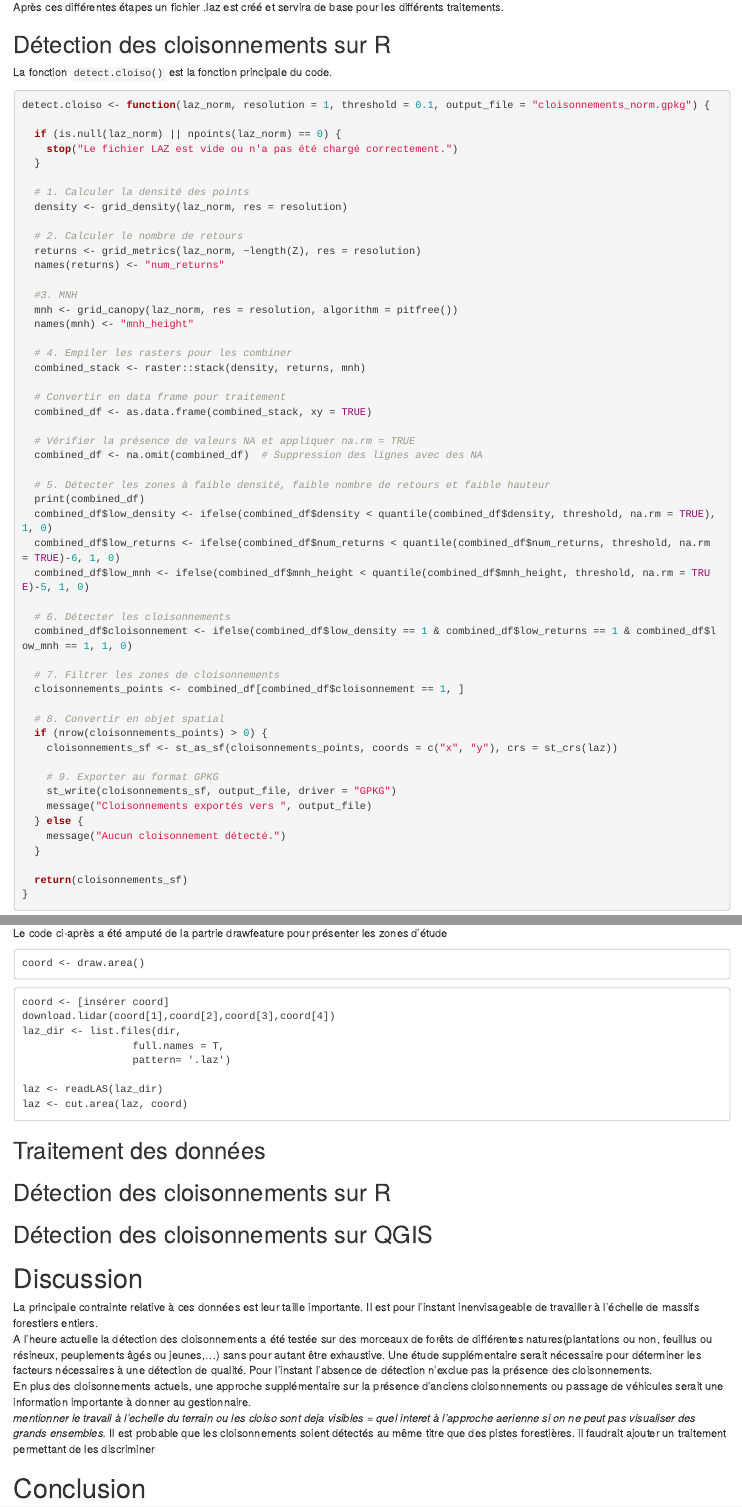
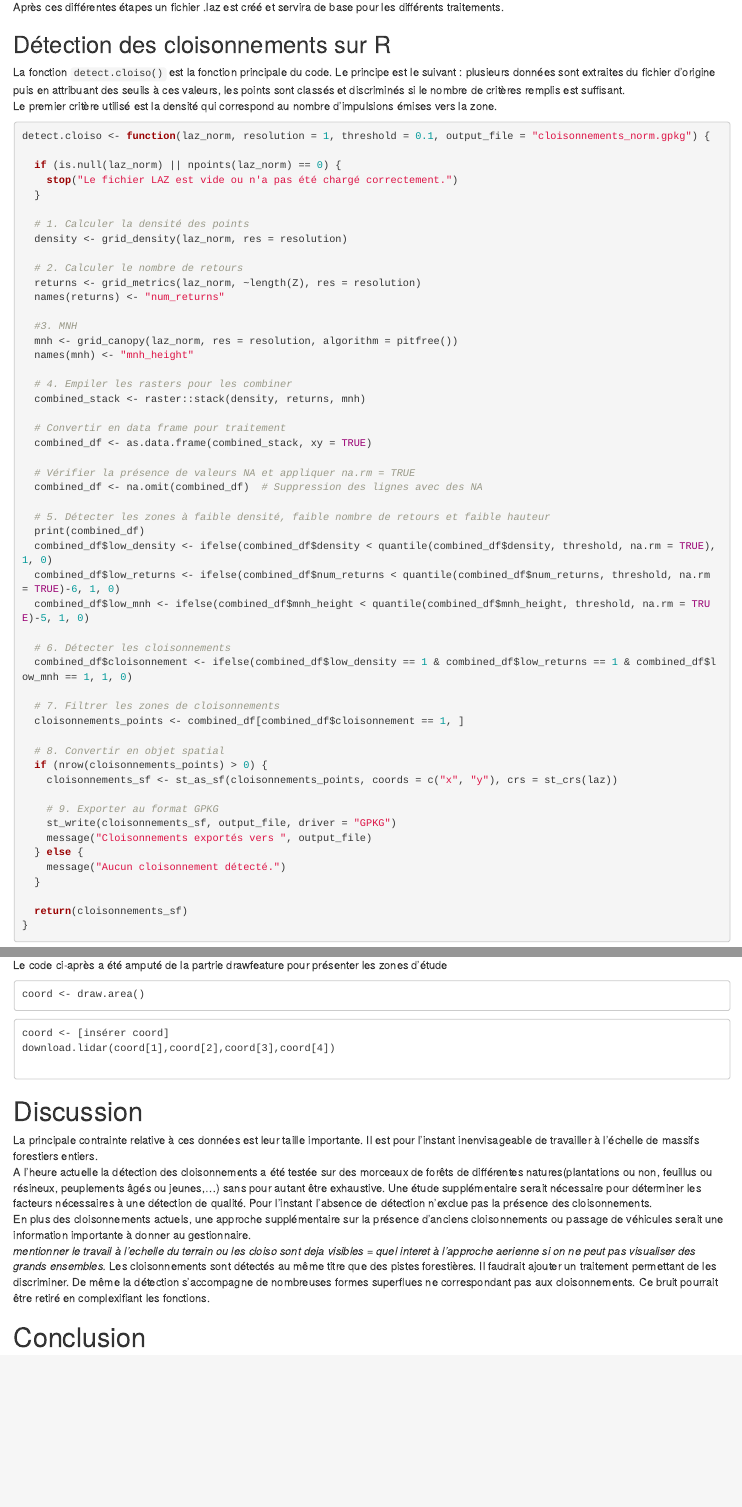
Before and after one commit to TgerAPT/Projet-7-Lidar, an R Markdown document (Rapport_LIDAR.Rmd): the page in a window 1100 px wide, from 2500 px down, and a second part further down, joined at a grey line. Rendered offline with R 4.5, knitr and Pandoc, with nearby package versions; some code elsewhere in the file could not run offline.

Commit message:
ajouts mineurs

````diff
--- a/Rapport_LIDAR.Rmd
+++ b/Rapport_LIDAR.Rmd
@@ -118,7 +118,8 @@ Après ces différentes étapes un fichier .laz est créé et servira de base po
 
 ## Détection des cloisonnements sur R
 
-La fonction `detect.cloiso()` est la fonction principale du code.
+La fonction `detect.cloiso()` est la fonction principale du code. Le principe est le suivant : plusieurs données sont extraites du fichier d'origine puis en attribuant des seuils à ces valeurs, les points sont classés et discriminés si le nombre de critères remplis est suffisant.\
+Le premier critère utilisé est la densité qui correspond au nombre d'impulsions émises vers la zone.
 ```{r}
 detect.cloiso <- function(laz_norm, resolution = 1, threshold = 0.1, output_file = "cloisonnements_norm.gpkg") {
 
@@ -190,21 +191,10 @@ coord <- draw.area()
 ```
 coord <- [insérer coord]
 download.lidar(coord[1],coord[2],coord[3],coord[4])
-laz_dir <- list.files(dir,
-                  full.names = T,
-                  pattern= '.laz')
 
-laz <- readLAS(laz_dir)
-laz <- cut.area(laz, coord)
 
 ```
-## Traitement des données
 
-
-## Détection des cloisonnements sur R
-
-
-## Détection des cloisonnements sur QGIS
 
 
 # Discussion
@@ -213,6 +203,6 @@ La principale contrainte relative à ces données est leur taille importante. Il
 A l'heure actuelle la détection des cloisonnements a été testée sur des morceaux de forêts de différentes natures(plantations ou non, feuillus ou résineux, peuplements âgés ou jeunes,...) sans pour autant être exhaustive. Une étude supplémentaire serait nécessaire pour déterminer les facteurs nécessaires à une détection de qualité. Pour l'instant l'absence de détection n'exclue pas la présence des cloisonnements.\
 En plus des cloisonnements actuels, une approche supplémentaire sur la présence d'anciens cloisonnements ou passage de véhicules serait une information importante à donner au gestionnaire.\
 *mentionner le travail à l'echelle du terrain ou les cloiso sont deja visibles = quel interet à l'approche aerienne si on ne peut pas visualiser des grands ensembles.*
-Il est probable que les cloisonnements soient détectés au même titre que des pistes forestières. il faudrait ajouter un traitement permettant de les discriminer
+Les cloisonnements sont détectés au même titre que des pistes forestières. Il faudrait ajouter un traitement permettant de les discriminer. De même la détection s'accompagne de nombreuses formes superflues ne correspondant pas aux cloisonnements. Ce bruit pourrait être retiré en complexifiant les fonctions.
 
 # Conclusion
````
